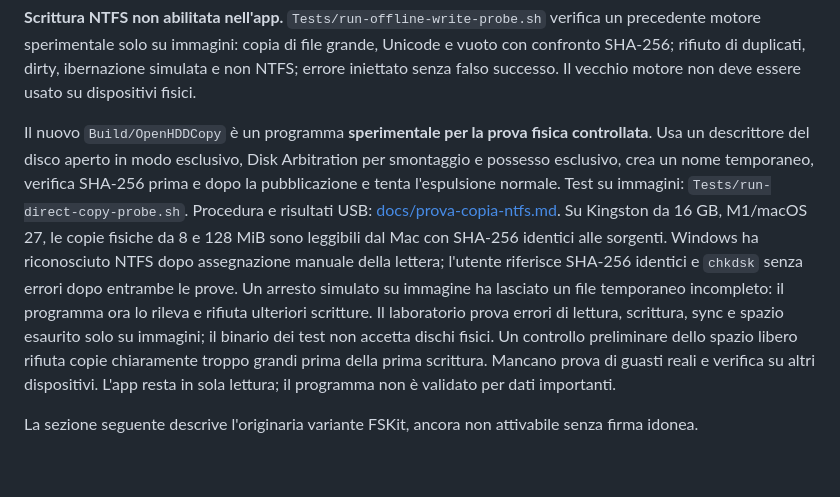
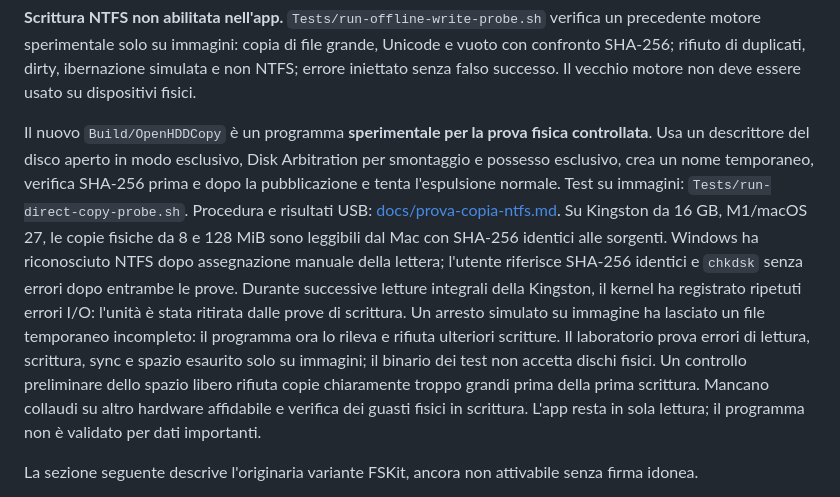
Before and after one commit to nicomil/custodrive, a Markdown page: README.md, the part around the change. Rendered like a GitHub page; blank space fills up the shorter version.

Commit message:
docs: mark Kingston unsuitable for write tests

```diff
--- a/README.md
+++ b/README.md
@@ -13,7 +13,7 @@ Il risultato è in `Build/OpenHDDLocal.app`, firmato localmente ad hoc. Non rich
 
 **Scrittura NTFS non abilitata nell'app.** `Tests/run-offline-write-probe.sh` verifica un precedente motore sperimentale solo su immagini: copia di file grande, Unicode e vuoto con confronto SHA-256; rifiuto di duplicati, dirty, ibernazione simulata e non NTFS; errore iniettato senza falso successo. Il vecchio motore non deve essere usato su dispositivi fisici.
 
-Il nuovo `Build/OpenHDDCopy` è un programma **sperimentale per la prova fisica controllata**. Usa un descrittore del disco aperto in modo esclusivo, Disk Arbitration per smontaggio e possesso esclusivo, crea un nome temporaneo, verifica SHA-256 prima e dopo la pubblicazione e tenta l'espulsione normale. Test su immagini: `Tests/run-direct-copy-probe.sh`. Procedura e risultati USB: [docs/prova-copia-ntfs.md](docs/prova-copia-ntfs.md). Su Kingston da 16 GB, M1/macOS 27, le copie fisiche da 8 e 128 MiB sono leggibili dal Mac con SHA-256 identici alle sorgenti. Windows ha riconosciuto NTFS dopo assegnazione manuale della lettera; l'utente riferisce SHA-256 identici e `chkdsk` senza errori dopo entrambe le prove. Un arresto simulato su immagine ha lasciato un file temporaneo incompleto: il programma ora lo rileva e rifiuta ulteriori scritture. Il laboratorio prova errori di lettura, scrittura, sync e spazio esaurito solo su immagini; il binario dei test non accetta dischi fisici. Un controllo preliminare dello spazio libero rifiuta copie chiaramente troppo grandi prima della prima scrittura. Mancano prova di guasti reali e verifica su altri dispositivi. L'app resta in sola lettura; il programma non è validato per dati importanti.
+Il nuovo `Build/OpenHDDCopy` è un programma **sperimentale per la prova fisica controllata**. Usa un descrittore del disco aperto in modo esclusivo, Disk Arbitration per smontaggio e possesso esclusivo, crea un nome temporaneo, verifica SHA-256 prima e dopo la pubblicazione e tenta l'espulsione normale. Test su immagini: `Tests/run-direct-copy-probe.sh`. Procedura e risultati USB: [docs/prova-copia-ntfs.md](docs/prova-copia-ntfs.md). Su Kingston da 16 GB, M1/macOS 27, le copie fisiche da 8 e 128 MiB sono leggibili dal Mac con SHA-256 identici alle sorgenti. Windows ha riconosciuto NTFS dopo assegnazione manuale della lettera; l'utente riferisce SHA-256 identici e `chkdsk` senza errori dopo entrambe le prove. Durante successive letture integrali della Kingston, il kernel ha registrato ripetuti errori I/O: l'unità è stata ritirata dalle prove di scrittura. Un arresto simulato su immagine ha lasciato un file temporaneo incompleto: il programma ora lo rileva e rifiuta ulteriori scritture. Il laboratorio prova errori di lettura, scrittura, sync e spazio esaurito solo su immagini; il binario dei test non accetta dischi fisici. Un controllo preliminare dello spazio libero rifiuta copie chiaramente troppo grandi prima della prima scrittura. Mancano collaudi su altro hardware affidabile e verifica dei guasti fisici in scrittura. L'app resta in sola lettura; il programma non è validato per dati importanti.
 
 La sezione seguente descrive l'originaria variante FSKit, ancora non attivabile senza firma idonea.
 
```
Also changed, not shown: docs/percorso-senza-abbonamento.md (+1 -1 lines), docs/prova-copia-ntfs.md (+1 -1 lines).
